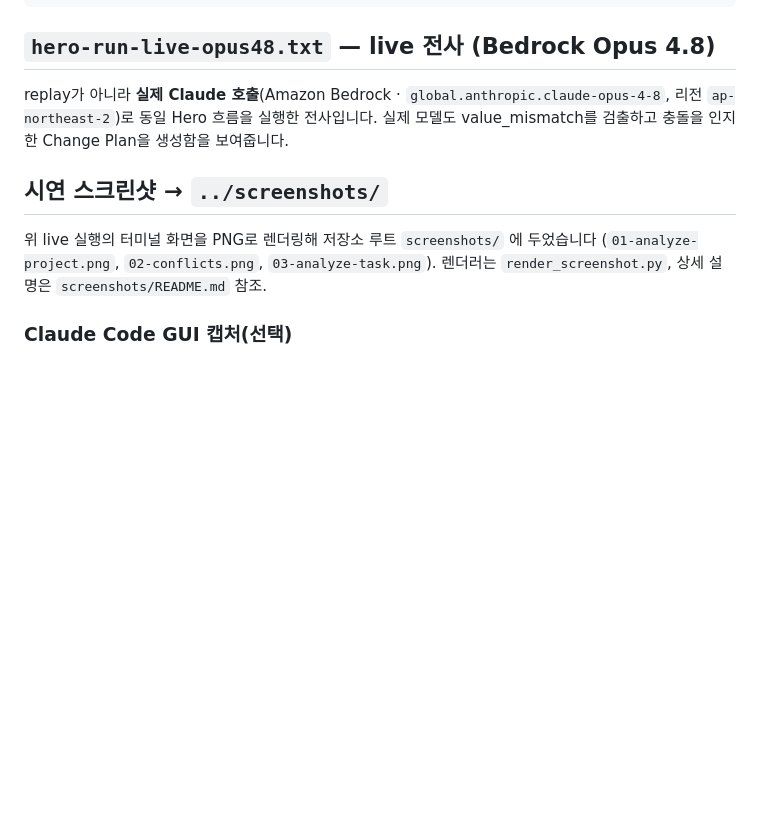
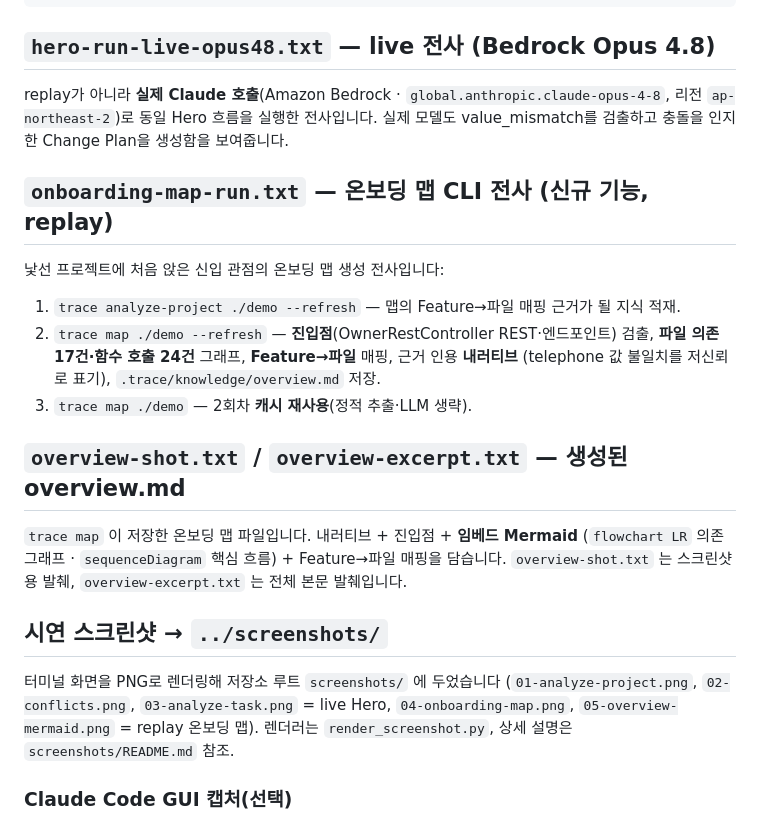
Before and after one commit to lkwoo/ddthon26-trace, a Markdown page: result/README.md, the part around the change. Drawn GitHub-style; blank space fills up the shorter version.

```diff
--- a/result/README.md
+++ b/result/README.md
@@ -29,10 +29,27 @@ replay가 아니라 **실제 Claude 호출**(Amazon Bedrock · `global.anthropic
 리전 `ap-northeast-2`)로 동일 Hero 흐름을 실행한 전사입니다. 실제 모델도 value_mismatch를
 검출하고 충돌을 인지한 Change Plan을 생성함을 보여줍니다.
 
+## `onboarding-map-run.txt` — 온보딩 맵 CLI 전사 (신규 기능, replay)
+
+낯선 프로젝트에 처음 앉은 신입 관점의 온보딩 맵 생성 전사입니다:
+
+1. `trace analyze-project ./demo --refresh` — 맵의 Feature→파일 매핑 근거가 될 지식 적재.
+2. `trace map ./demo --refresh` — **진입점**(OwnerRestController REST·엔드포인트) 검출,
+   **파일 의존 17건·함수 호출 24건** 그래프, **Feature→파일** 매핑, 근거 인용 **내러티브**
+   (telephone 값 불일치를 저신뢰로 표기), `.trace/knowledge/overview.md` 저장.
+3. `trace map ./demo` — 2회차 **캐시 재사용**(정적 추출·LLM 생략).
+
+## `overview-shot.txt` / `overview-excerpt.txt` — 생성된 overview.md
+
+`trace map` 이 저장한 온보딩 맵 파일입니다. 내러티브 + 진입점 + **임베드 Mermaid**
+(`flowchart LR` 의존 그래프 · `sequenceDiagram` 핵심 흐름) + Feature→파일 매핑을 담습니다.
+`overview-shot.txt` 는 스크린샷용 발췌, `overview-excerpt.txt` 는 전체 본문 발췌입니다.
+
 ## 시연 스크린샷 → `../screenshots/`
 
-위 live 실행의 터미널 화면을 PNG로 렌더링해 저장소 루트 `screenshots/` 에 두었습니다
-(`01-analyze-project.png`, `02-conflicts.png`, `03-analyze-task.png`). 렌더러는
+터미널 화면을 PNG로 렌더링해 저장소 루트 `screenshots/` 에 두었습니다
+(`01-analyze-project.png`, `02-conflicts.png`, `03-analyze-task.png` = live Hero,
+`04-onboarding-map.png`, `05-overview-mermaid.png` = replay 온보딩 맵). 렌더러는
 `render_screenshot.py`, 상세 설명은 `screenshots/README.md` 참조.
 
 ### Claude Code GUI 캡처(선택)
```
Also changed, not shown: README.md (+4 -1 lines), screenshots/README.md (+16 -10 lines), screenshots/04-onboarding-map.png (added), screenshots/05-overview-mermaid.png (added), 3 other files.
